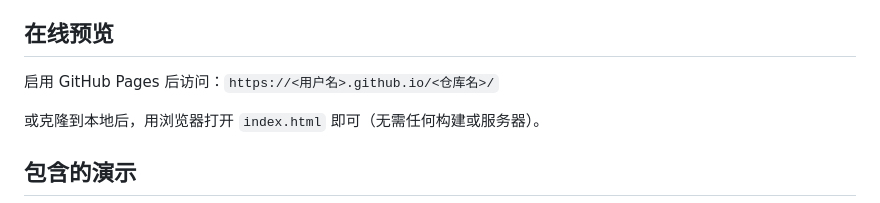
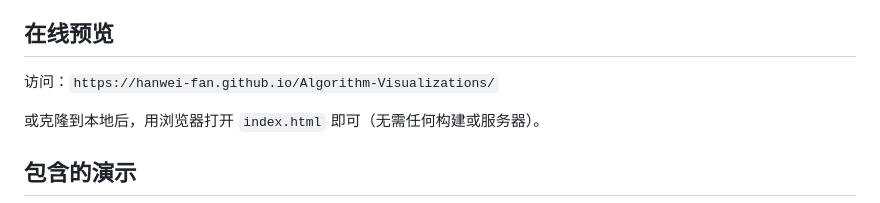
Before and after one commit to Hanwei-fan/Algorithm-Visualizations, a Markdown page: README.md, the part around the change. Drawn GitHub-style.

Commit message:
修改Readme

```diff
--- a/README.md
+++ b/README.md
@@ -6,7 +6,7 @@
 
 ## 在线预览
 
-启用 GitHub Pages 后访问：`https://<用户名>.github.io/<仓库名>/`
+访问：`https://hanwei-fan.github.io/Algorithm-Visualizations/`
 
 或克隆到本地后，用浏览器打开 `index.html` 即可（无需任何构建或服务器）。
 
```
